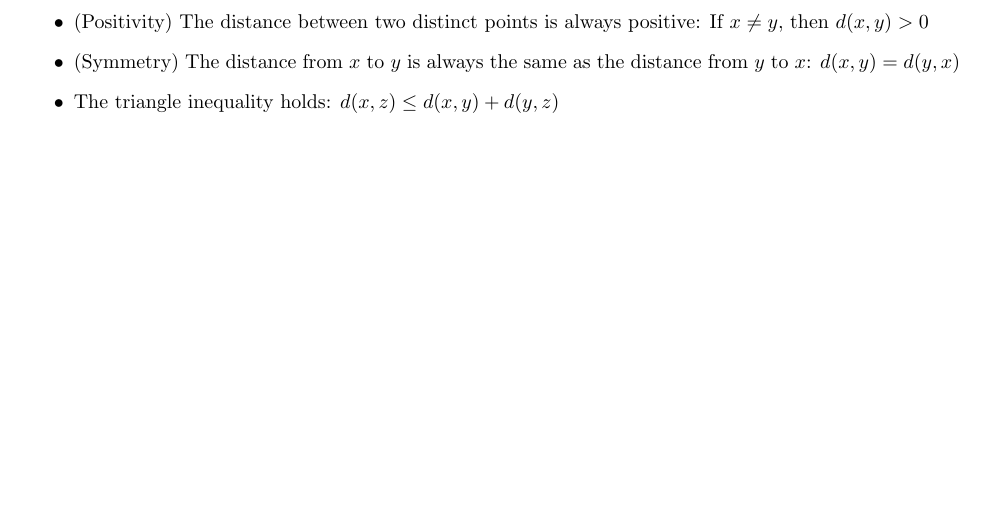
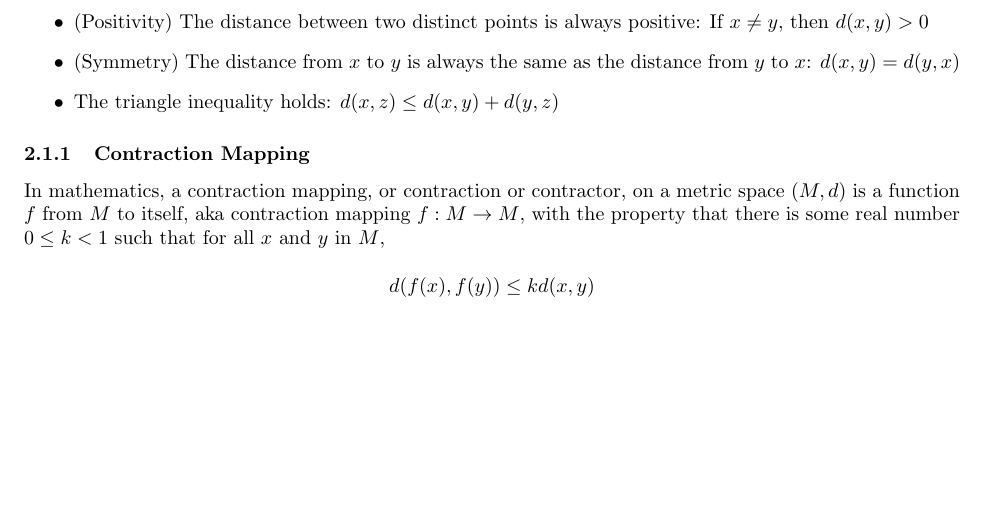
Before and after one commit to chtunsw/ai_notes, a LaTeX document (math/note/main.tex): part of page 5 of 5, cut so that both start at the same text. Compiled offline with pdfLaTeX.

Commit message:
Contraction Mapping

```diff
--- a/math/note/main.tex
+++ b/math/note/main.tex
@@ -149,6 +149,13 @@ f(x) =
     \item The triangle inequality holds: \(d(x, z) \leq  d(x, y) + d(y, z)\)
 \end{itemize}
 
+\subsubsection{Contraction Mapping}
+
+\noindent In mathematics, a contraction mapping, or contraction or contractor, on a metric space \((M, d)\) is a function \(f\) from \(M\) to itself,
+aka contraction mapping \(f: M \rightarrow M\), with the property that there is some real number \(0 \leq k < 1\) such that for all \(x\) and \(y\) in \(M\),
+
+\[d(f(x), f(y)) \leq k d(x, y)\]
+
 \printindex
 
 \end{document}
```
